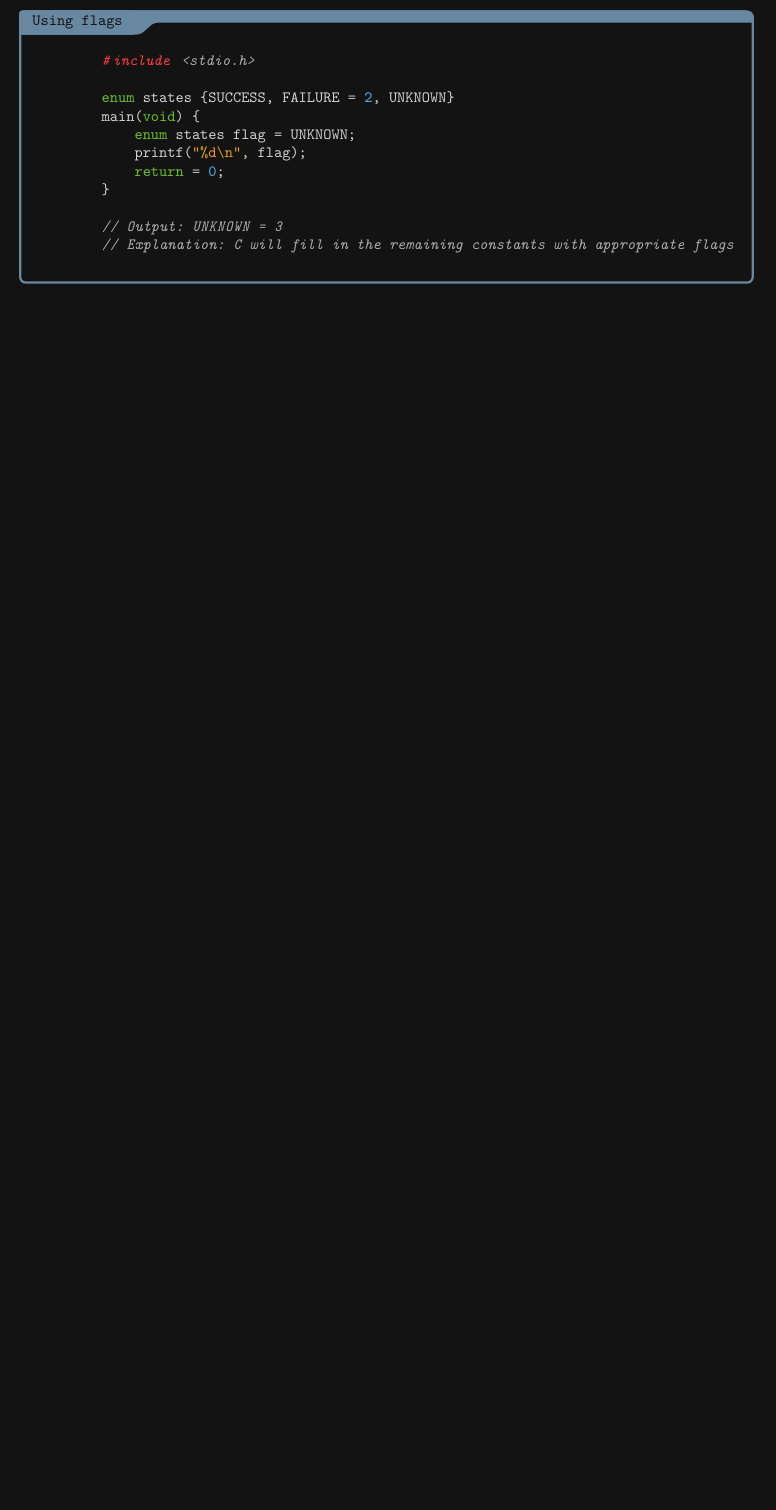
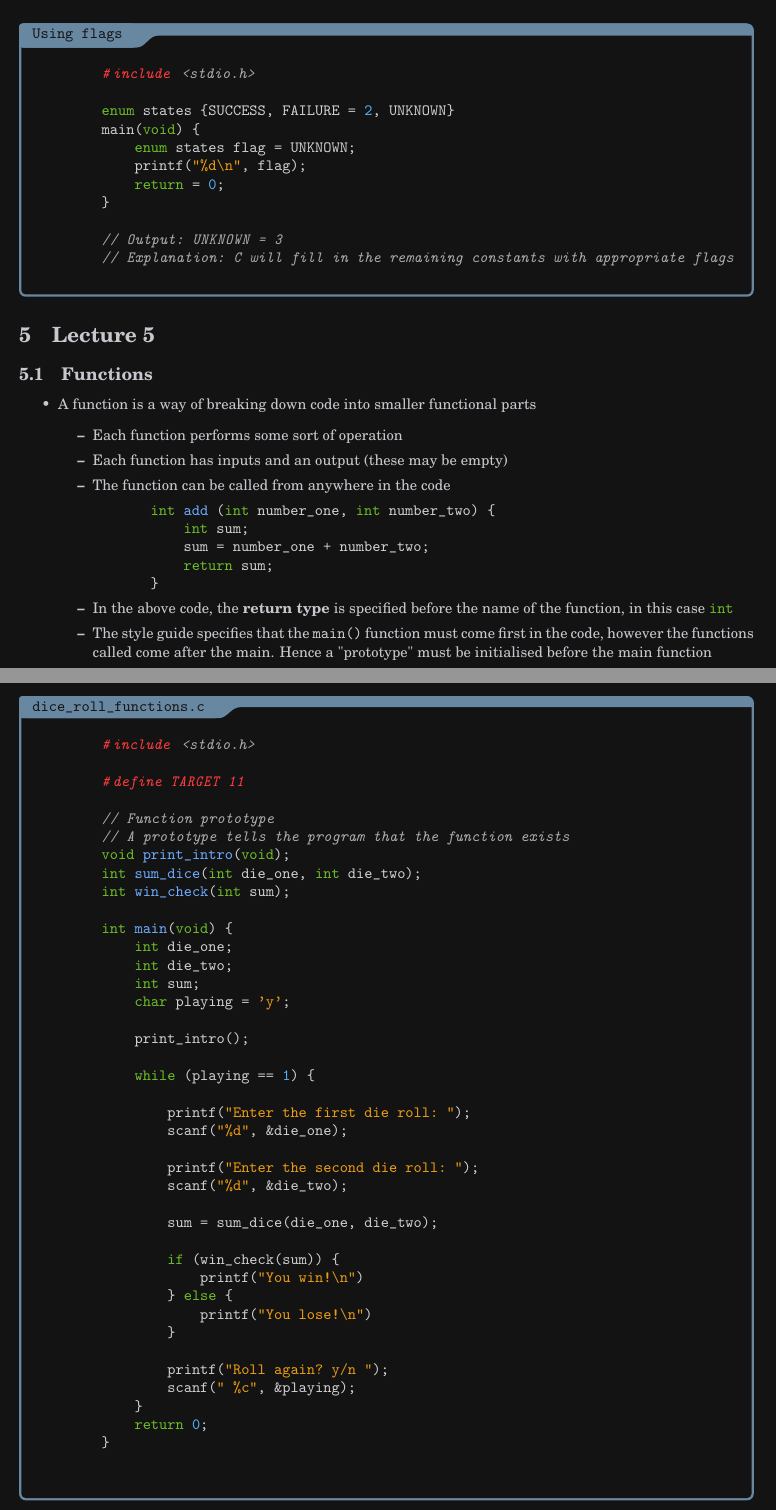
Before and after one commit to RedDotRobot/Red-Notes-CS, a LaTeX document (COMP1511/COMP1511 - Programming Fundamentals.tex): part of page 11 of 11 before the commit and two parts of pages 11 and 12 of 14 after it, the two joined at a grey line, cut so that both start at the same text, the shorter picture padded with empty space. Compiled offline with pdfLaTeX.

Commit message:
COMP1511 Lecture 5

```diff
--- a/COMP1511/COMP1511 - Programming Fundamentals.tex
+++ b/COMP1511/COMP1511 - Programming Fundamentals.tex
@@ -672,3 +675,72 @@ overlay={\node[anchor=west,outer sep=2pt] at (frame.west) {\includegraphics[widt
 
 		\end{question}
 
+\section{Lecture 5}
+
+	\subsection{Functions}
+
+		\begin{itemize}
+			\item A function is a way of breaking down code into smaller functional parts
+				\begin{itemize}
+					\item Each function performs some sort of operation
+					\item Each function has inputs and an output (these may be empty)
+					\item The function can be called from anywhere in the code
+						\begin{minted}{c}
+							int add (int number_one, int number_two) {
+								int sum;
+								sum = number_one + number_two;
+								return sum;
+							}
+						\end{minted}
+					\item In the above code, the \textbf{return type} is specified before the name of the function, in this case \mintinline{c}{int}
+					\item The style guide specifies that the \mintinline{c}{main()} function must come first in the code, however the functions called come after the main. Hence a "prototype" must be initialised before the main function
+				\end{itemize}
+		\end{itemize}
+
+		\begin{question}{dice\_roll\_functions.c}
+			\begin{minted}{c}
+
+				#include <stdio.h>
+
+				#define TARGET 11
+
+				// Function prototype
+				// A prototype tells the program that the function exists
+				void print_intro(void);
+				int sum_dice(int die_one, int die_two);
+				int win_check(int sum);
+
+				int main(void) {
+					int die_one;
+					int die_two;
+					int sum;
+					char playing = 'y';
+
+					print_intro();
+
+					while (playing == 1) {
+
+						printf("Enter the first die roll: ");
+						scanf("%d", &die_one);
+
+						printf("Enter the second die roll: ");
+						scanf("%d", &die_two);
+
+						sum = sum_dice(die_one, die_two);
+
+						if (win_check(sum)) {
+							printf("You win!\n")
+						} else {
+							printf("You lose!\n")
+						}
+
+						printf("Roll again? y/n ");
+						scanf(" %c", &playing);
+					}
+					return 0;
+				}
+
+
+			\end{minted}
+
+		\end{question}
@@ -674,0 +754 @@ overlay={\node[anchor=west,outer sep=2pt] at (frame.west) {\includegraphics[widt
+				void print_intro(void) {
@@ -674,0 +763,2 @@ overlay={\node[anchor=west,outer sep=2pt] at (frame.west) {\includegraphics[widt
+				int sum_dice(int die_one, int die_two) {
+					return die_one + die_two;
@@ -674,0 +771 @@ overlay={\node[anchor=west,outer sep=2pt] at (frame.west) {\includegraphics[widt
+				int win_check(int sum) {
```
Also changed, not shown: COMP1511/COMP1511 - Programming Fundamentals.pdf, COMP1511/COMP1511 - Programming Fundamentals.tex (71 more changed lines), 2 other files.
